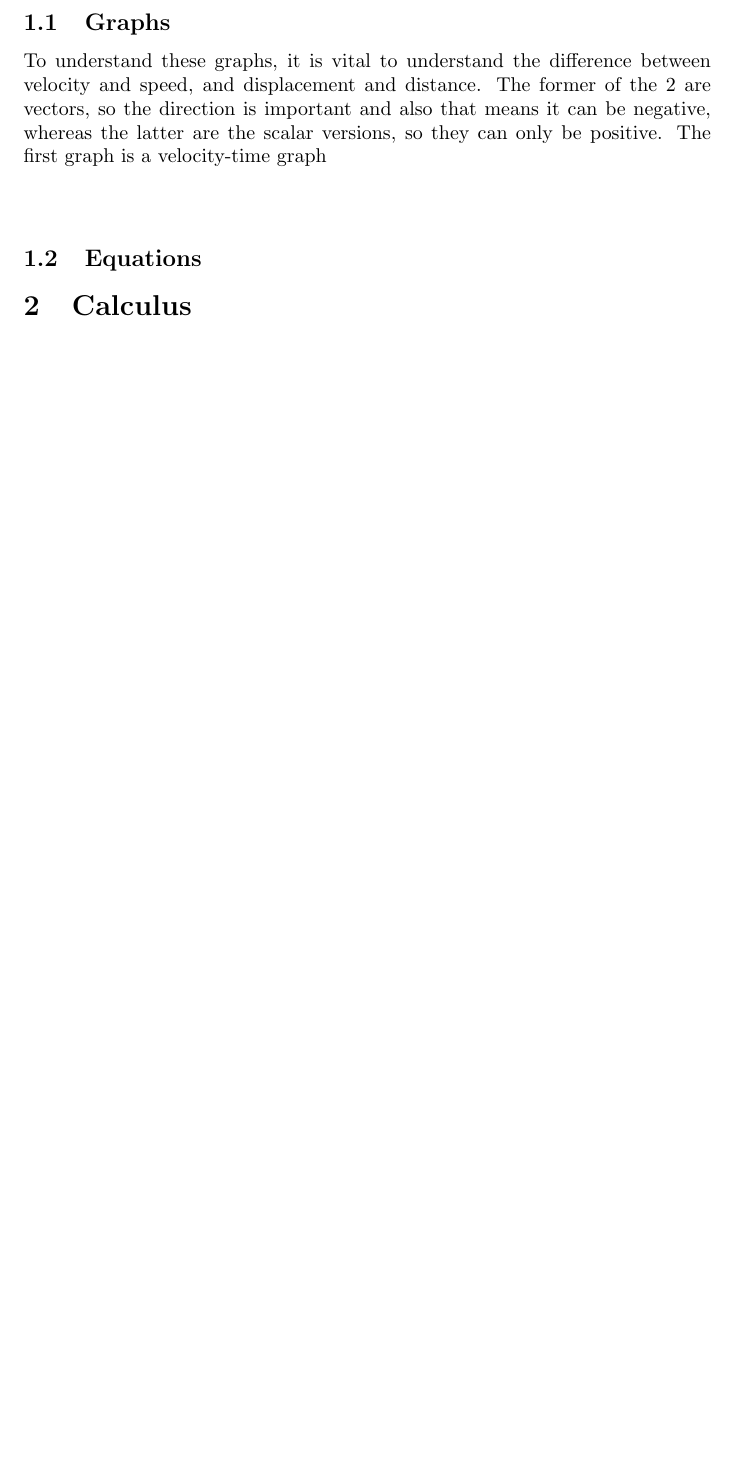
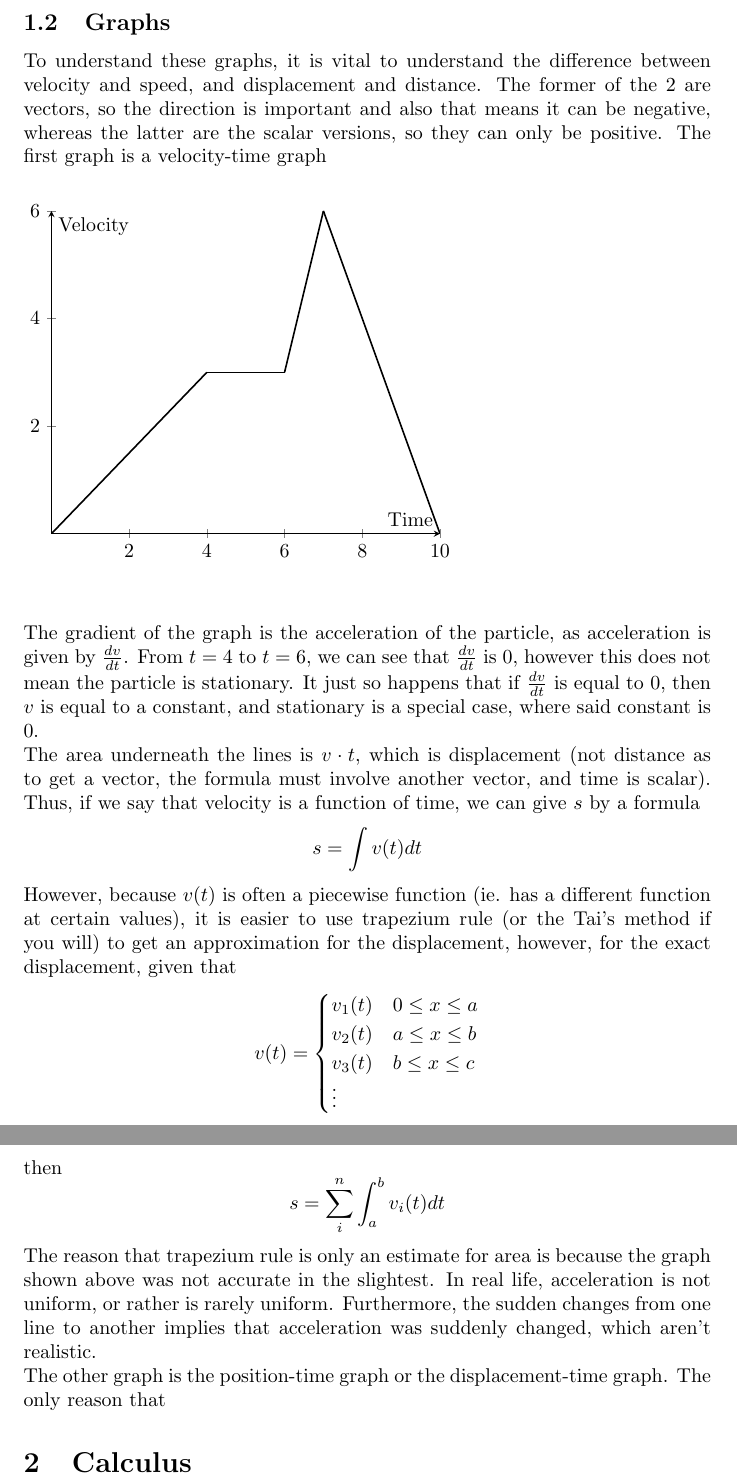
Before and after one commit to ChoomGuy/school-sync, a LaTeX document (Aby guide/main.tex): part of page 3 of 3 before the commit and two parts of pages 3 and 4 of 4 after it, the two joined at a grey line, cut so that both start at the same text, the shorter picture padded with empty space. Compiled offline with pdfLaTeX.

Commit message:
GRAPHS ABY

```diff
--- a/Aby guide/main.tex
+++ b/Aby guide/main.tex
@@ -45,10 +47,30 @@
 \subsection{Graphs}
 {To understand these graphs, it is vital to understand the difference between velocity and speed, and displacement and distance. The former of the 2 are vectors, so the direction is important and also that means it can be negative, whereas the latter are the scalar versions, so they can only be positive.}
 {The first graph is a velocity-time graph}
-\begin{figure}[h] % INSERT GRAPH
+\begin{center}
 
+
+\begin{figure}[h]
+\begin{tikzpicture}
+    \begin{axis}[
+        axis lines=middle,
+        xlabel={Time},
+        ylabel={Velocity},
+        samples=100,
+        domain=0:10]
+    % Define piecewise function
+    \addplot[domain=0:4, thick] {(3*x)/4};
+    \addplot[domain=4:6, thick] {3};
+    \addplot[domain=6:7, thick] {3*x-15};
+    \addplot[domain=7:10, thick] {-2*x+20};
+
+    \end{axis}
+\end{tikzpicture}
 \end{figure}
-\subsection{Equations}
+\end{center}
+{The gradient of the graph is the acceleration of the particle, as acceleration is given by $\frac{dv}{dt}$. From $t=4$ to $t=6$, we can see that $\frac{dv}{dt}$ is 0, however this does not mean the particle is stationary. It just so happens that if $\frac{dv}{dt}$ is equal to 0, then $v$ is equal to a constant, and stationary is a special case, where said constant is 0. \\ The area underneath the lines is $v\cdot t$, which is displacement (not distance as to get a vector, the formula must involve another vector, and time is scalar). Thus, if we say that velocity is a function of time, we can give $s$ by a formula \[s=\int v(t) dt\]However, because $v(t)$ is often a piecewise function (ie. has a different function at certain values), it is easier to use trapezium rule (or the Tai's method if you will) to get an approximation for the displacement, however, for the exact displacement, given that \[v(t)=\begin{cases}v_{1}(t) & 0\leq x \leq a \\v_{2}(t) & a\leq x\leq b \\v_3(t) & b\leq x \leq c \\ \vdots \end{cases}\]then \[s=\sum_{i}^{n} \int^{b}_{a} v_i(t) dt\] The reason that trapezium rule is only an estimate for area is because the graph shown above was not accurate in the slightest. In real life, acceleration is not uniform, or rather is rarely uniform. Furthermore, the sudden changes from one line to another implies that acceleration was suddenly changed, which aren't realistic. \\}
+{The other graph is the position-time graph or the displacement-time graph. The only reason that }
+% DO NOT MENTION A-T GRAPHS
 \section{Calculus}
 
 \end{document}
```
Also changed, not shown: Aby guide/main.pdf, Aby guide/main.tex (4 more changed lines), 5 other files.
